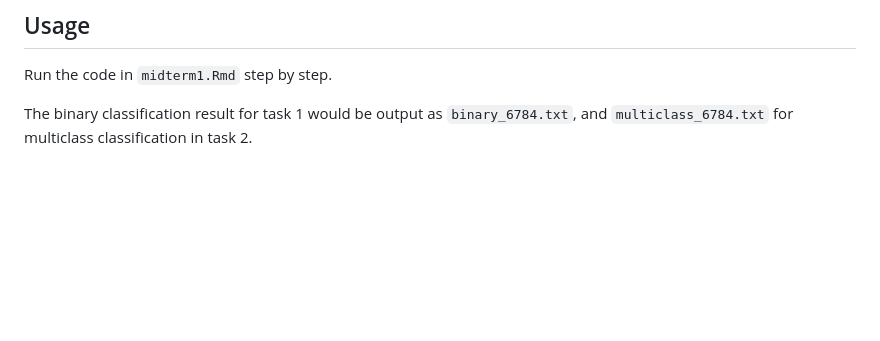
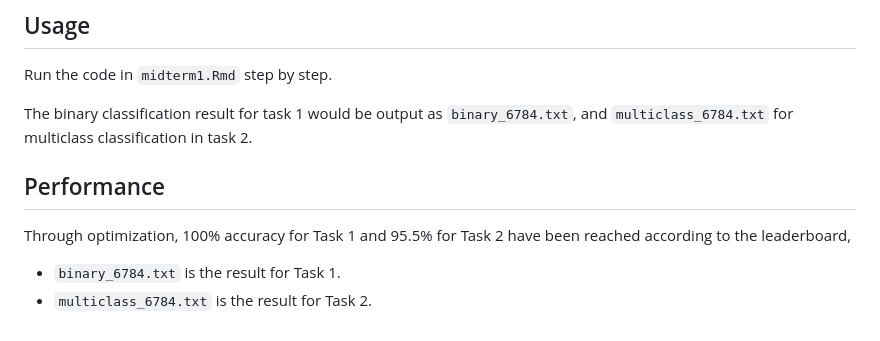
Before and after one commit to MiaL7/BIOSTAT-626, a Markdown page: README.md, the part around the change. Drawn GitHub-style; blank space fills up the shorter version.

````diff
--- a/README.md
+++ b/README.md
@@ -54,3 +54,8 @@ Check your RStudio equipped with following packages:
 Run the code in ```midterm1.Rmd``` step by step.
 
 The binary classification result for task 1 would be output as ```binary_6784.txt```, and ```multiclass_6784.txt``` for multiclass classification in task 2.
+
+## Performance
+Through optimization, 100% accuracy for Task 1 and 95.5% for Task 2 have been reached according to the leaderboard,
+- ```binary_6784.txt``` is the result for Task 1.
+- ```multiclass_6784.txt``` is the result for Task 2.
````
